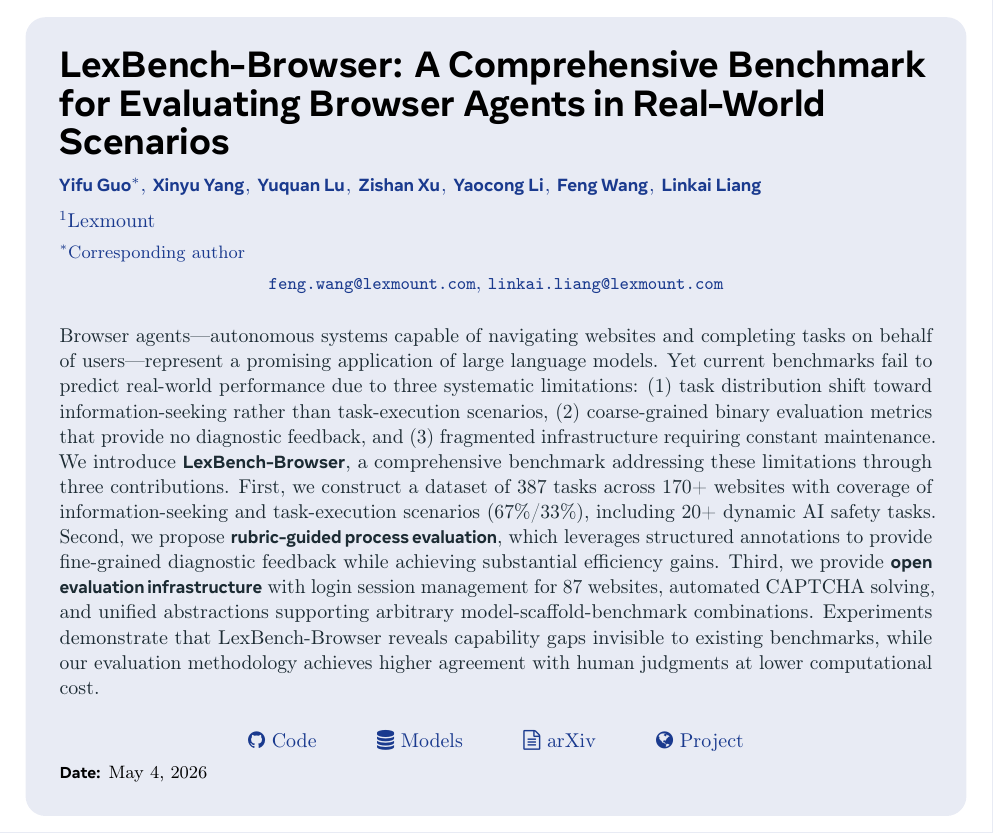
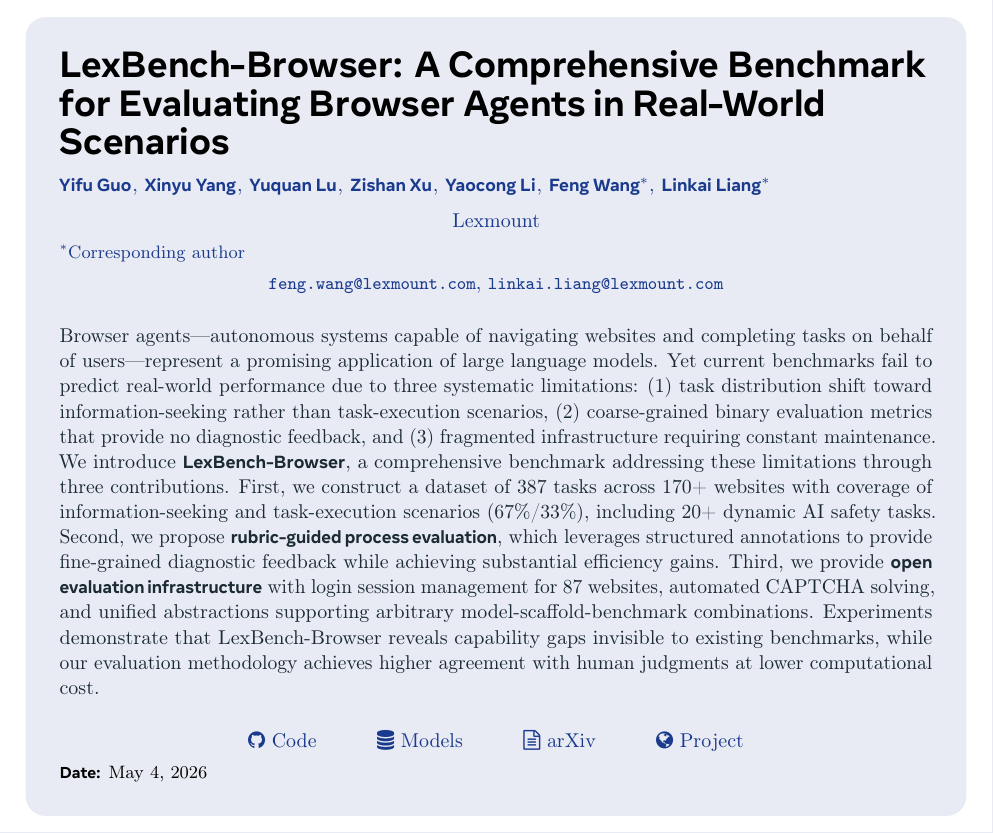
Before and after one commit to euyis1019/A-Lexmount-Technical-Report-Template, a LaTeX document (main.tex, which reads lexmount.cls): part of page 1 of 46, cut so that both start at the same text. Compiled offline with pdfLaTeX.

Commit message:
style: corresponding authors are Feng Wang & Linkai Liang; centered single-affiliation rendering
- Move [*] corresponding marker from Yifu Guo to Feng Wang and Linkai Liang
- Drop the [1] affiliation tag in main.tex; convention for single shared
  affiliation is plain \affiliation{Lexmount}
- Class: render affiliation row centered and skip the empty $^{}$
  superscript when \affiliation has no optional arg

```diff
--- a/lexmount.cls
+++ b/lexmount.cls
@@ -121,7 +121,7 @@
 \renewcommand\author[2][]{\addtolist[#1]{#2}{\authorlist}{\authorformat}{, }}
 
 \newcommand\affiliationlist{}
-\newcommand\affiliationformat[2][]{{\normalsize $^{#1}$#2}}
+\newcommand\affiliationformat[2][]{{\normalsize \ifx\\#1\\\else$^{#1}$\fi#2}}
 \newcommand\affiliation[2][]{\addtolist[#1]{#2}{\affiliationlist}{\affiliationformat}{ }}
 
 \newcommand\contributionlist{}
@@ -169,7 +169,7 @@
             \vskip 0.2cm
             {\color{metabg}\authorlist}\par
             \vskip 0.2cm
-            {\color{metabg}\affiliationlist}\par
+            {\centering {\color{metabg}\affiliationlist}\par}
             \vskip 0.1cm
             {\color{metabg}\contributionlist}\par
 
--- a/main.tex
+++ b/main.tex
@@ -53,14 +53,14 @@
 
 \title{LexBench-Browser: A Comprehensive Benchmark for Evaluating Browser Agents in Real-World Scenarios}
 
-\author[*]{Yifu Guo}
+\author{Yifu Guo}
 \author{Xinyu Yang}
 \author{Yuquan Lu}
 \author{Zishan Xu}
 \author{Yaocong Li}
-\author{Feng Wang}
-\author{Linkai Liang}
-\affiliation[1]{Lexmount}
+\author[*]{Feng Wang}
+\author[*]{Linkai Liang}
+\affiliation{Lexmount}
 \contribution[*]{Corresponding author}
 \email{feng.wang@lexmount.com}
 \email{linkai.liang@lexmount.com}
```
